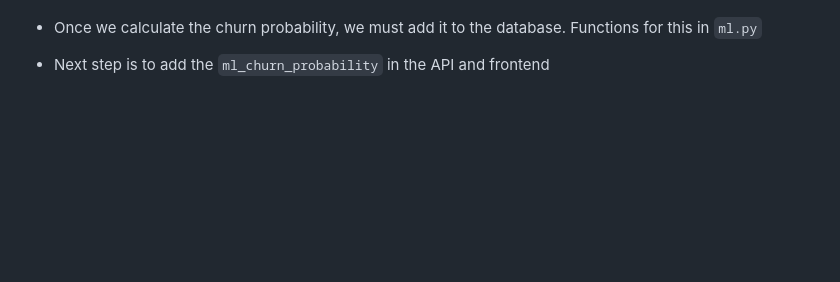
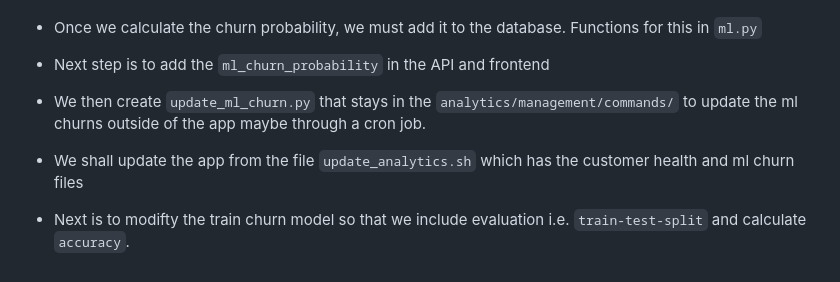
Before and after one commit to karianjahi/atlassian-app-analytics, a Markdown page: step-by-step.md, the part around the change. Rendered like a GitHub page; blank space fills up the shorter version.

```diff
--- a/step-by-step.md
+++ b/step-by-step.md
@@ -274,3 +274,6 @@ Show in dashboard
 
 - Once we calculate the churn probability, we must add it to the database. Functions for this in `ml.py`
 - Next step is to add the `ml_churn_probability` in the API and frontend
+- We then create `update_ml_churn.py` that stays in the `analytics/management/commands/` to update the ml churns outside of the app maybe through a cron job.
+- We shall update the app from the file `update_analytics.sh` which has the customer health and ml churn files
+- Next is to modifty the train churn model so that we include evaluation i.e. `train-test-split` and calculate `accuracy`.
```
